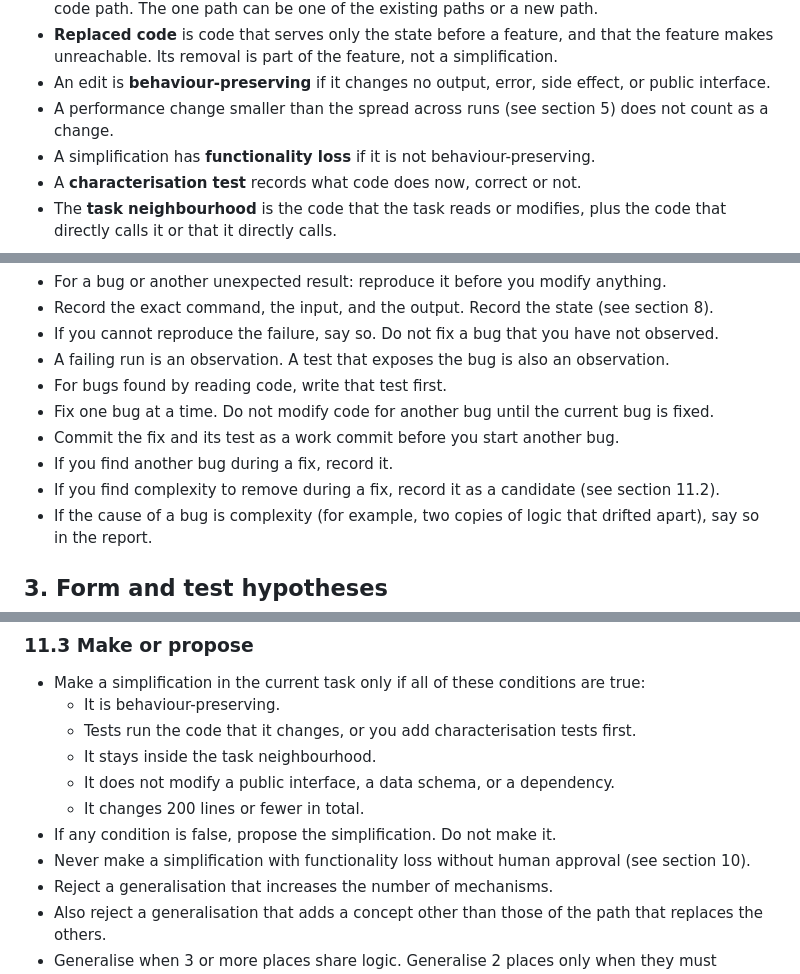
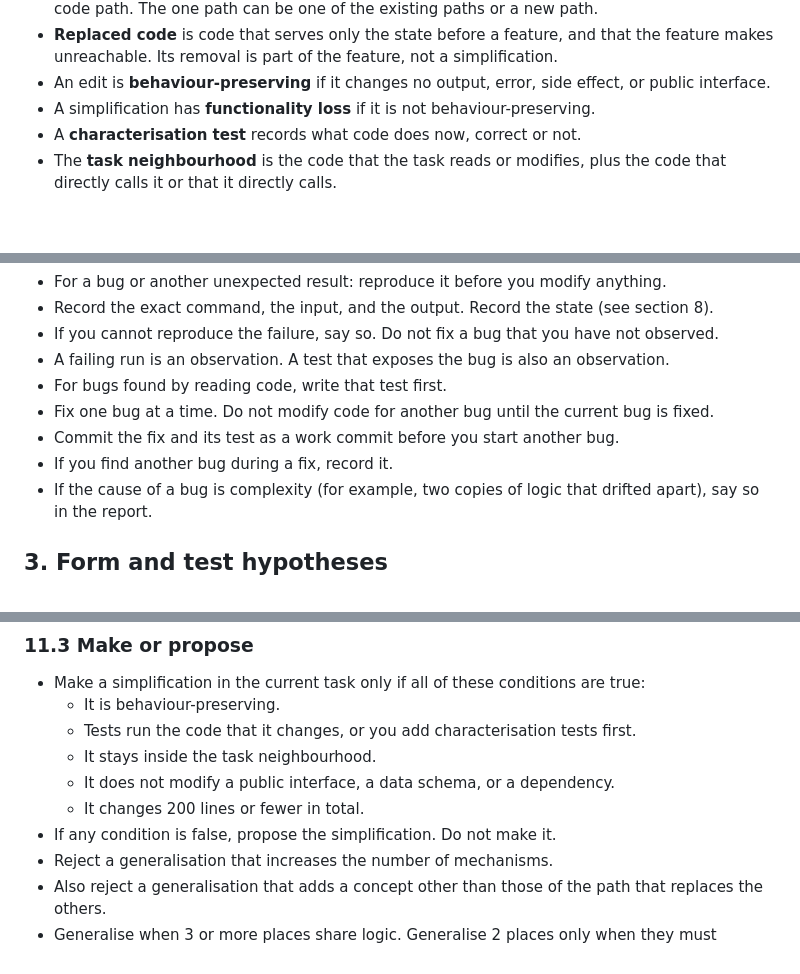
Before and after one commit to hedj/bcw2, a Markdown page: CLAUDE.md, 3 parts joined by grey strips. Rendered like a GitHub page; blank space fills up the shorter version.

Commit message:
Delete three rules that other rules already state
- The Terms line on performance changes repeats the last rule of the
  performance measurements in section 5.
- The section 11.3 line on functionality loss repeats the section 10 rule
  "A simplification that you want to make has functionality loss", and the
  first condition of section 11.3 (behaviour-preserving).
- The section 2 line on complexity found during a fix repeats section
  11.2, which applies on every task.

This removes 3 concepts (3 copies of a rule) and adds none.

Co-Authored-By: Claude Opus 5.5 <noreply@anthropic.com>
Claude-Session: https://claude.ai/code/session_01CY6w7Wirc1nrapeqzzWBUL

```diff
--- a/CLAUDE.md
+++ b/CLAUDE.md
@@ -44,7 +44,6 @@ These rules apply to every task in this repository, as the Proportionality secti
 - A **generalisation** is a simplification that replaces two or more similar code paths with one code path. The one path can be one of the existing paths or a new path.
 - **Replaced code** is code that serves only the state before a feature, and that the feature makes unreachable. Its removal is part of the feature, not a simplification.
 - An edit is **behaviour-preserving** if it changes no output, error, side effect, or public interface.
-- A performance change smaller than the spread across runs (see section 5) does not count as a change.
 - A simplification has **functionality loss** if it is not behaviour-preserving.
 - A **characterisation test** records what code does now, correct or not.
 - The **task neighbourhood** is the code that the task reads or modifies, plus the code that directly calls it or that it directly calls.
@@ -78,7 +77,6 @@ These rules apply to every task in this repository, as the Proportionality secti
 - Fix one bug at a time. Do not modify code for another bug until the current bug is fixed.
 - Commit the fix and its test as a work commit before you start another bug.
 - If you find another bug during a fix, record it.
-- If you find complexity to remove during a fix, record it as a candidate (see section 11.2).
 - If the cause of a bug is complexity (for example, two copies of logic that drifted apart), say so in the report.
 
 ## 3. Form and test hypotheses
@@ -255,7 +253,6 @@ Each concept in the code is a cost that every future reader pays. Remove concept
   - It does not modify a public interface, a data schema, or a dependency.
   - It changes 200 lines or fewer in total.
 - If any condition is false, propose the simplification. Do not make it.
-- Never make a simplification with functionality loss without human approval (see section 10).
 - Reject a generalisation that increases the number of mechanisms.
 - Also reject a generalisation that adds a concept other than those of the path that replaces the others.
 - Generalise when 3 or more places share logic. Generalise 2 places only when they must change together to stay correct.
```
